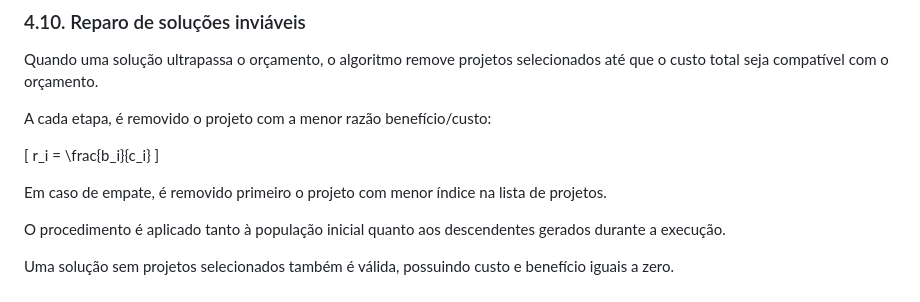
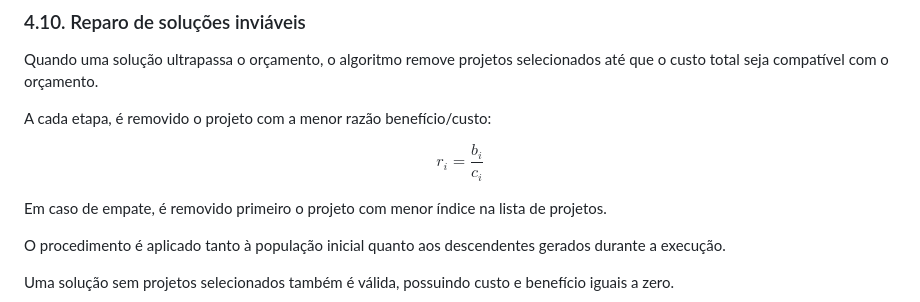
Before and after one commit to MonnikLuianne/simulador-de-algoritmo-genetico, a Markdown page: README.md, the part around the change. GitHub-like rendering.

```diff
--- a/README.md
+++ b/README.md
@@ -197,9 +197,9 @@ Quando uma solução ultrapassa o orçamento, o algoritmo remove projetos seleci
 
 A cada etapa, é removido o projeto com a menor razão benefício/custo:
 
-\[
-r_i = \frac{b_i}{c_i}
-\]
+$$
+\boxed{r_i = \frac{b_i}{c_i}}
+$$
 
 Em caso de empate, é removido primeiro o projeto com menor índice na lista de projetos.
 
```
